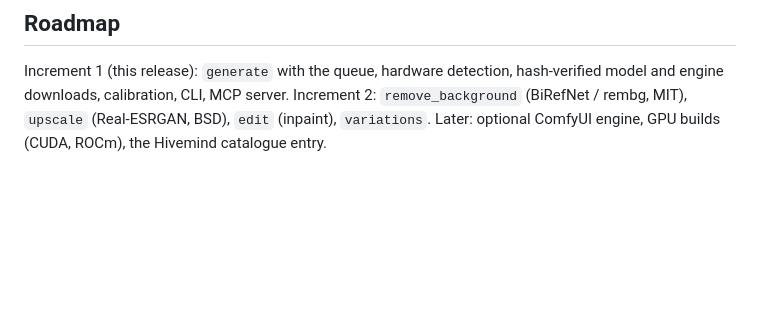
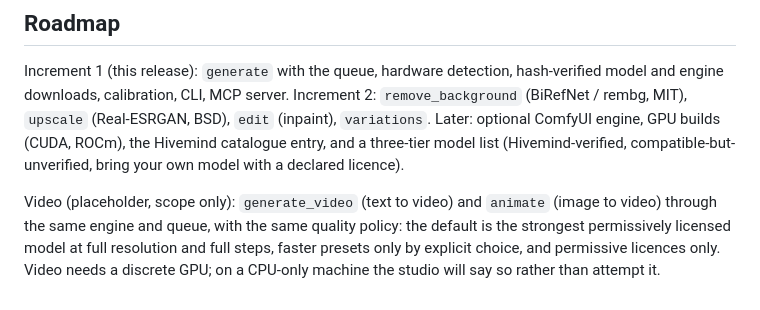
Before and after one commit to gethivemind/hivemind-imagestudio, a Markdown page: README.md, the part around the change. Rendered like a GitHub page; blank space fills up the shorter version.

Commit message:
README: video modality placeholder and model tiers in the roadmap
Co-Authored-By: Claude Fable 5.1 <noreply@anthropic.com>

```diff
--- a/README.md
+++ b/README.md
@@ -198,4 +198,12 @@ Increment 1 (this release): `generate` with the queue, hardware detection, hash-
 model and engine downloads, calibration, CLI, MCP server.
 Increment 2: `remove_background` (BiRefNet / rembg, MIT), `upscale` (Real-ESRGAN, BSD),
 `edit` (inpaint), `variations`.
-Later: optional ComfyUI engine, GPU builds (CUDA, ROCm), the Hivemind catalogue entry.
+Later: optional ComfyUI engine, GPU builds (CUDA, ROCm), the Hivemind catalogue entry,
+and a three-tier model list (Hivemind-verified, compatible-but-unverified, bring your own
+model with a declared licence).
+
+Video (placeholder, scope only): `generate_video` (text to video) and `animate` (image to
+video) through the same engine and queue, with the same quality policy: the default is the
+strongest permissively licensed model at full resolution and full steps, faster presets only
+by explicit choice, and permissive licences only. Video needs a discrete GPU; on a CPU-only
+machine the studio will say so rather than attempt it.
```
